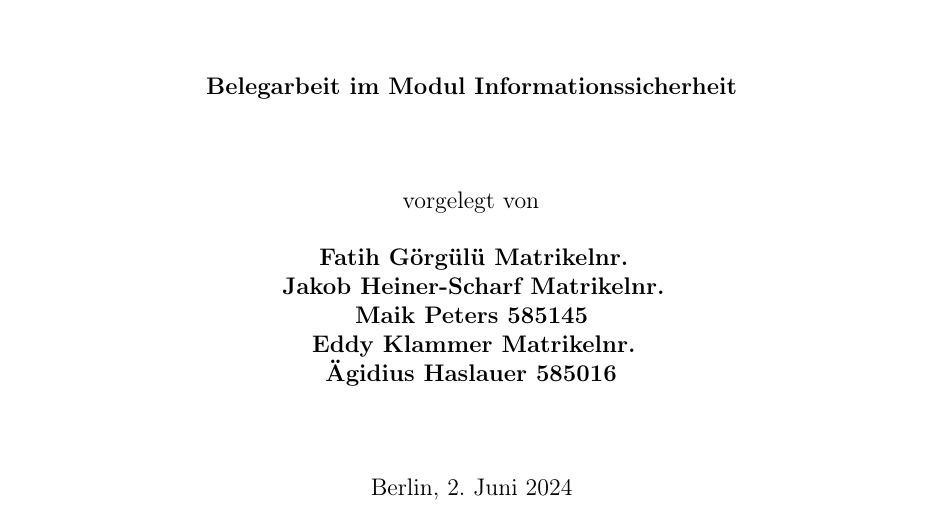
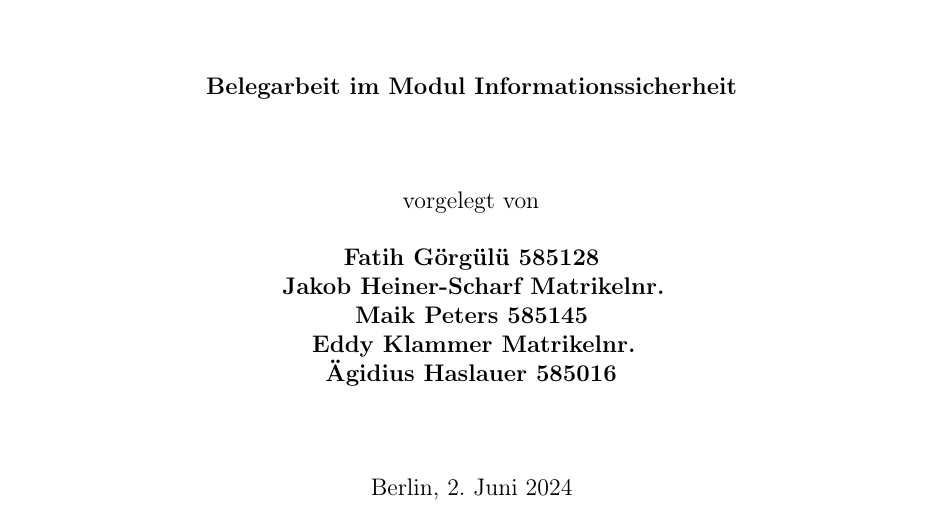
Before and after one commit to Aegid1/Bluetooth_Hausarbeit, a LaTeX document (Vorlage/main.tex): part of page 1 of 11, cut so that both start at the same text. Compiled offline with pdfLaTeX.

Commit message:
Fatih Matr.Nr. hinzugefügt

```diff
--- a/Vorlage/main.tex
+++ b/Vorlage/main.tex
@@ -43,7 +43,7 @@
             \vspace{1.5cm}
 
             vorgelegt von \\[0.5cm]
-            \textbf{Fatih Görgülü Matrikelnr.} \\
+            \textbf{Fatih Görgülü 585128} \\
             \textbf{Jakob Heiner-Scharf Matrikelnr.} \\
             \textbf{Maik Peters 585145} \\
             \textbf{Eddy Klammer Matrikelnr.} \\
```
